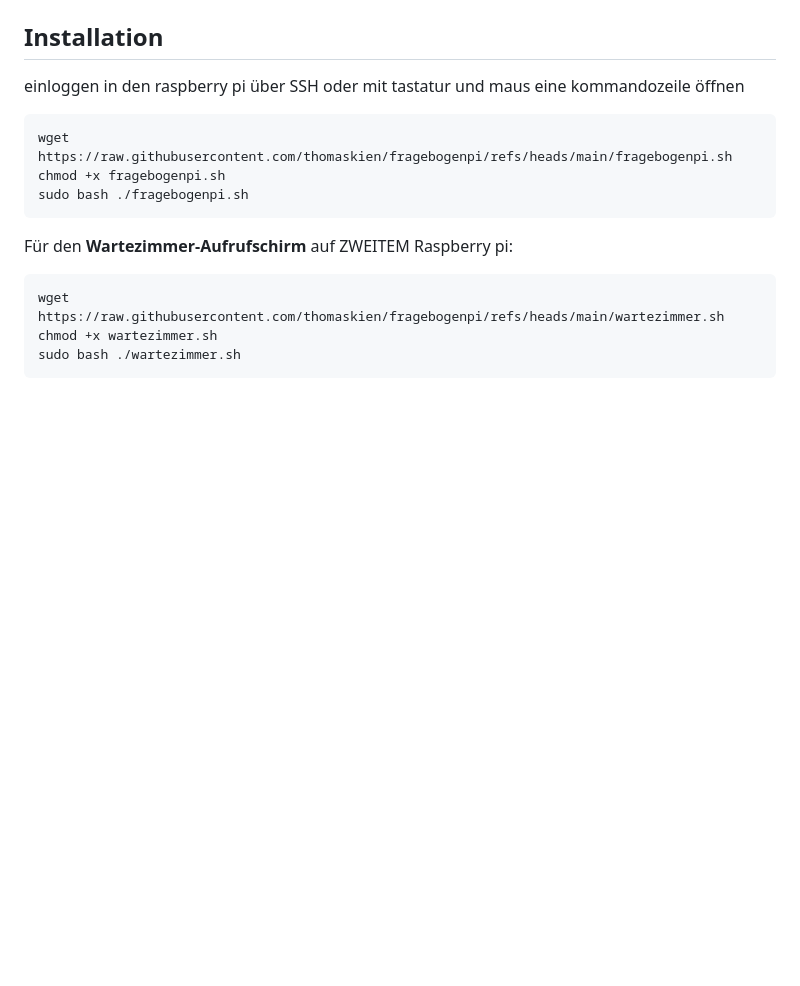
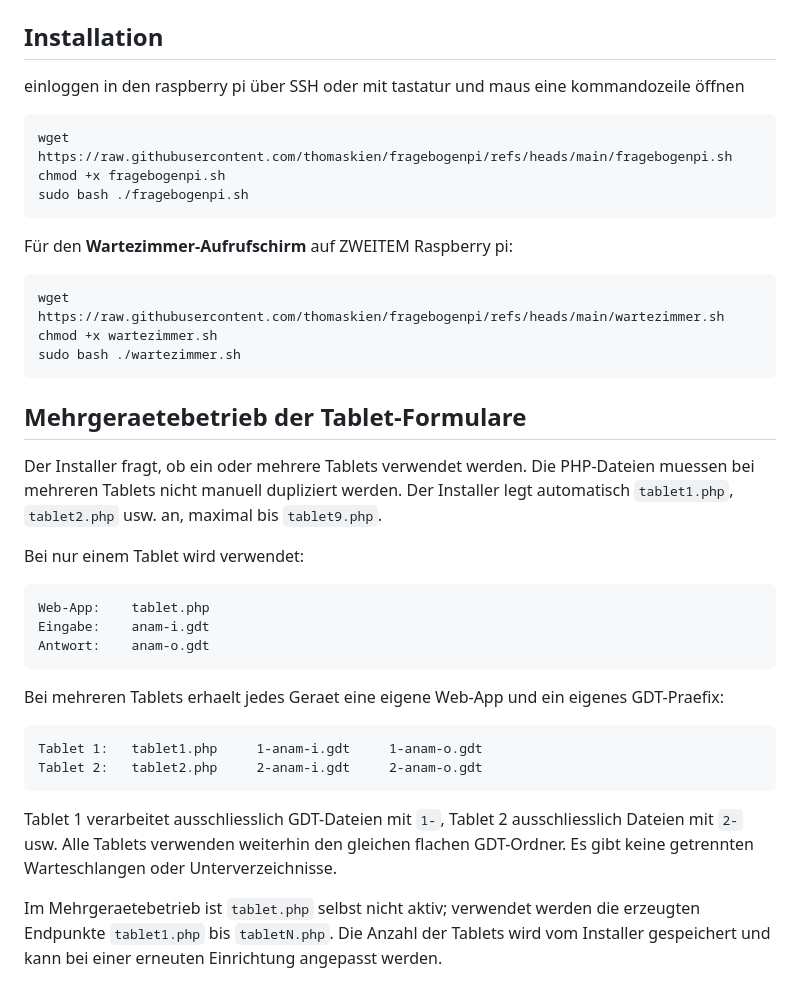
Before and after one commit to thomaskien/fragebogenpi, a Markdown page: README.md, the part around the change. Drawn GitHub-style; blank space fills up the shorter version.

Commit message:
Document tablet multi-device mode

````diff
--- a/README.md
+++ b/README.md
@@ -101,6 +101,39 @@ wget https://raw.githubusercontent.com/thomaskien/fragebogenpi/refs/heads/main/w
 chmod +x wartezimmer.sh
 sudo bash ./wartezimmer.sh
 ```
+
+## Mehrgeraetebetrieb der Tablet-Formulare
+
+Der Installer fragt, ob ein oder mehrere Tablets verwendet werden. Die
+PHP-Dateien muessen bei mehreren Tablets nicht manuell dupliziert werden.
+Der Installer legt automatisch `tablet1.php`, `tablet2.php` usw. an, maximal
+bis `tablet9.php`.
+
+Bei nur einem Tablet wird verwendet:
+
+```text
+Web-App:    tablet.php
+Eingabe:    anam-i.gdt
+Antwort:    anam-o.gdt
+```
+
+Bei mehreren Tablets erhaelt jedes Geraet eine eigene Web-App und ein eigenes
+GDT-Praefix:
+
+```text
+Tablet 1:   tablet1.php     1-anam-i.gdt     1-anam-o.gdt
+Tablet 2:   tablet2.php     2-anam-i.gdt     2-anam-o.gdt
+```
+
+Tablet 1 verarbeitet ausschliesslich GDT-Dateien mit `1-`, Tablet 2
+ausschliesslich Dateien mit `2-` usw. Alle Tablets verwenden weiterhin den
+gleichen flachen GDT-Ordner. Es gibt keine getrennten Warteschlangen oder
+Unterverzeichnisse.
+
+Im Mehrgeraetebetrieb ist `tablet.php` selbst nicht aktiv; verwendet werden
+die erzeugten Endpunkte `tablet1.php` bis `tabletN.php`. Die Anzahl der
+Tablets wird vom Installer gespeichert und kann bei einer erneuten
+Einrichtung angepasst werden.
 
 
 
````
